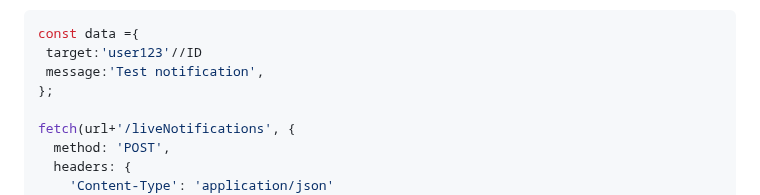
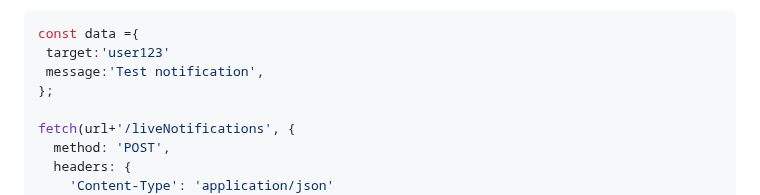
Before and after one commit to DanielAbdiaj/NotificationService, a Markdown page: README.md, the part around the change. Rendered like a GitHub page.

````diff
--- a/README.md
+++ b/README.md
@@ -85,7 +85,7 @@ For sending live push notifications the client from his side will subscribe to a
 
 ```ruby
 const data ={
- target:'user123'//ID
+ target:'user123'
  message:'Test notification',
 };
 
````
